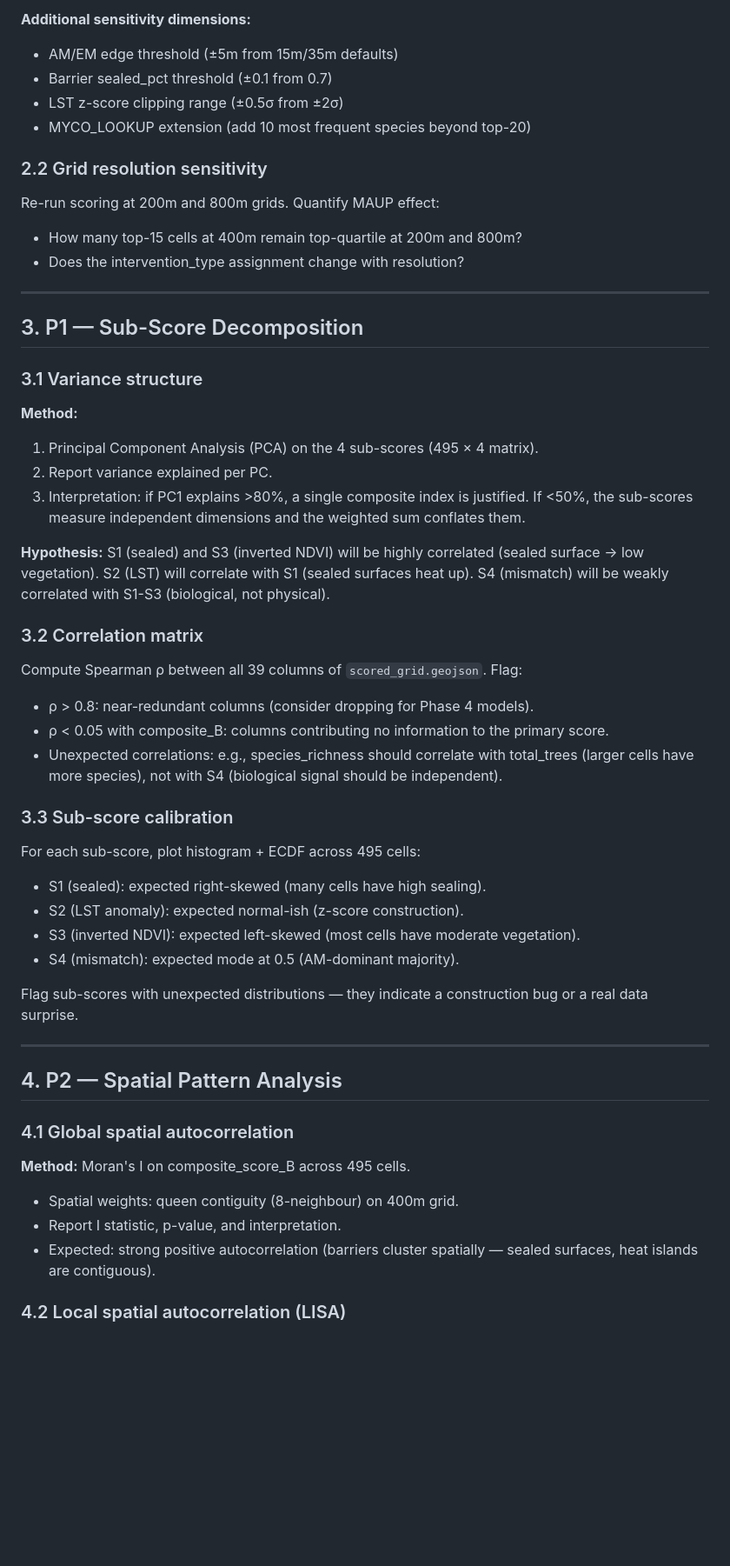
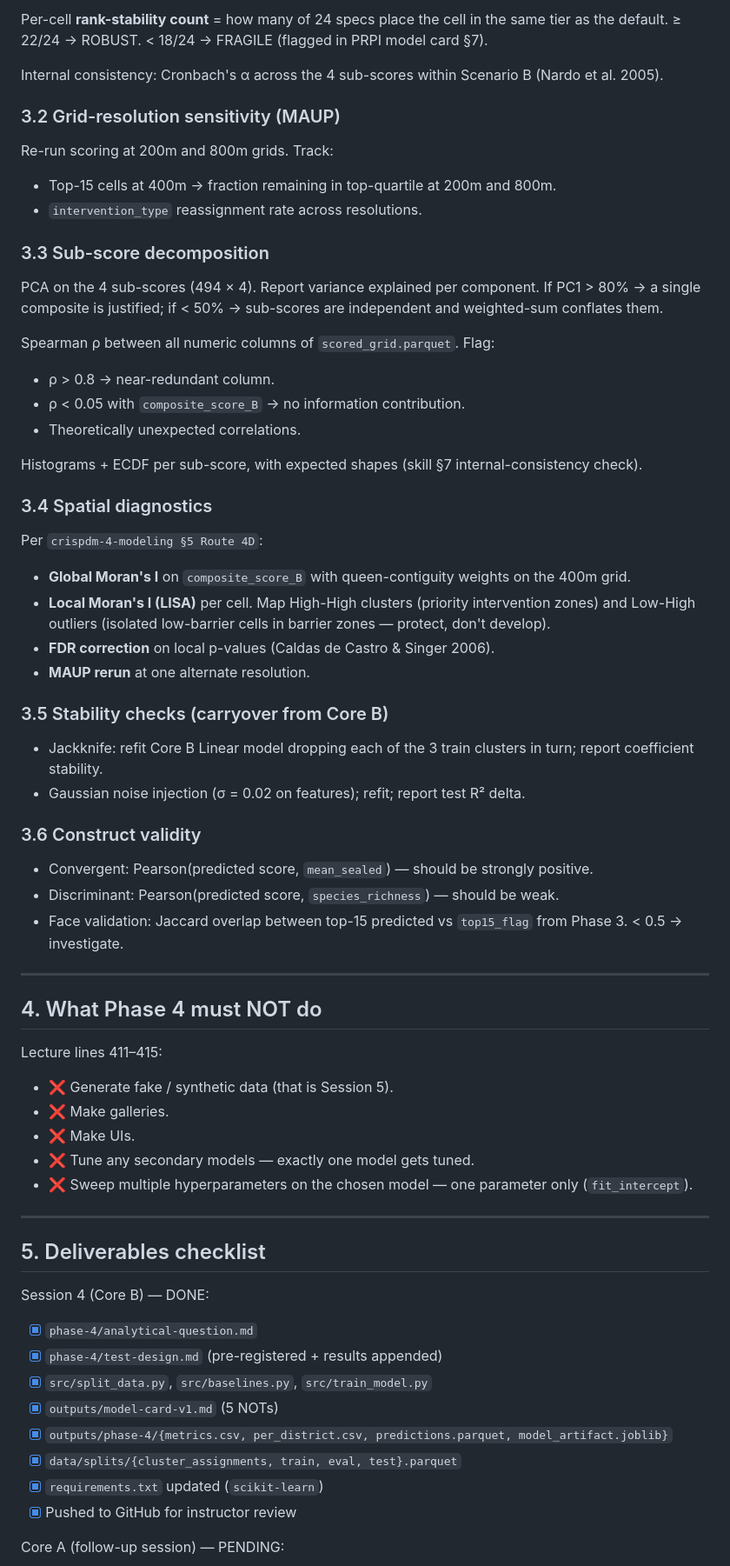
Before and after one commit to dklopotek/group4-data-for-all, a Markdown page: phase-4/modeling-guidelines.md, the part around one of its changes. Shown at 87% size. Rendered like a GitHub page; blank space fills up the shorter version.

```diff
--- a/phase-4/modeling-guidelines.md
+++ b/phase-4/modeling-guidelines.md
@@ -55,56 +54,71 @@ The pipeline produces three composite scores (A/B/C). Phase 4 must quantify how
 
-**Additional sensitivity dimensions:**
-- AM/EM edge threshold (±5m from 15m/35m defaults)
-- Barrier sealed_pct threshold (±0.1 from 0.7)
-- LST z-score clipping range (±0.5σ from ±2σ)
-- MYCO_LOOKUP extension (add 10 most frequent species beyond top-20)
+Per-cell **rank-stability count** = how many of 24 specs place the cell in the same tier as the default. ≥ 22/24 → ROBUST. < 18/24 → FRAGILE (flagged in PRPI model card §7).
 
-### 2.2 Grid resolution sensitivity
+Internal consistency: Cronbach's α across the 4 sub-scores within Scenario B (Nardo et al. 2005).
 
-Re-run scoring at 200m and 800m grids. Quantify MAUP effect:
-- How many top-15 cells at 400m remain top-quartile at 200m and 800m?
-- Does the intervention_type assignment change with resolution?
+### 3.2 Grid-resolution sensitivity (MAUP)
+
+Re-run scoring at 200m and 800m grids. Track:
+- Top-15 cells at 400m → fraction remaining in top-quartile at 200m and 800m.
+- `intervention_type` reassignment rate across resolutions.
+
+### 3.3 Sub-score decomposition
+
+PCA on the 4 sub-scores (494 × 4). Report variance explained per component. If PC1 > 80% → a single composite is justified; if < 50% → sub-scores are independent and weighted-sum conflates them.
+
+Spearman ρ between all numeric columns of `scored_grid.parquet`. Flag:
+- ρ > 0.8 → near-redundant column.
+- ρ < 0.05 with `composite_score_B` → no information contribution.
+- Theoretically unexpected correlations.
+
+Histograms + ECDF per sub-score, with expected shapes (skill §7 internal-consistency check).
+
+### 3.4 Spatial diagnostics
+
+Per `crispdm-4-modeling §5 Route 4D`:
+
+- **Global Moran's I** on `composite_score_B` with queen-contiguity weights on the 400m grid.
+- **Local Moran's I (LISA)** per cell. Map High-High clusters (priority intervention zones) and Low-High outliers (isolated low-barrier cells in barrier zones — protect, don't develop).
+- **FDR correction** on local p-values (Caldas de Castro & Singer 2006).
+- **MAUP rerun** at one alternate resolution.
+
+### 3.5 Stability checks (carryover from Core B)
+
+- Jackknife: refit Core B Linear model dropping each of the 3 train clusters in turn; report coefficient stability.
+- Gaussian noise injection (σ = 0.02 on features); refit; report test R² delta.
+
+### 3.6 Construct validity
+
+- Convergent: Pearson(predicted score, `mean_sealed`) — should be strongly positive.
+- Discriminant: Pearson(predicted score, `species_richness`) — should be weak.
+- Face validation: Jaccard overlap between top-15 predicted vs `top15_flag` from Phase 3. < 0.5 → investigate.
 
 ---
 
-## 3. P1 — Sub-Score Decomposition
+## 4. What Phase 4 must NOT do
 
-### 3.1 Variance structure
+Lecture lines 411–415:
 
-**Method:**
-1. Principal Component Analysis (PCA) on the 4 sub-scores (495 × 4 matrix).
-2. Report variance explained per PC.
-3. Interpretation: if PC1 explains >80%, a single composite index is justified. If <50%, the sub-scores measure independent dimensions and the weighted sum conflates them.
-
-**Hypothesis:** S1 (sealed) and S3 (inverted NDVI) will be highly correlated (sealed surface → low vegetation). S2 (LST) will correlate with S1 (sealed surfaces heat up). S4 (mismatch) will be weakly correlated with S1-S3 (biological, not physical).
-
-### 3.2 Correlation matrix
-
-Compute Spearman ρ between all 39 columns of `scored_grid.geojson`. Flag:
-- ρ > 0.8: near-redundant columns (consider dropping for Phase 4 models).
-- ρ < 0.05 with composite_B: columns contributing no information to the primary score.
-- Unexpected correlations: e.g., species_richness should correlate with total_trees (larger cells have more species), not with S4 (biological signal should be independent).
-
-### 3.3 Sub-score calibration
-
-For each sub-score, plot histogram + ECDF across 495 cells:
-- S1 (sealed): expected right-skewed (many cells have high sealing).
-- S2 (LST anomaly): expected normal-ish (z-score construction).
-- S3 (inverted NDVI): expected left-skewed (most cells have moderate vegetation).
-- S4 (mismatch): expected mode at 0.5 (AM-dominant majority).
-
-Flag sub-scores with unexpected distributions — they indicate a construction bug or a real data surprise.
+- ❌ Generate fake / synthetic data (that is Session 5).
+- ❌ Make galleries.
+- ❌ Make UIs.
+- ❌ Tune any secondary models — exactly one model gets tuned.
+- ❌ Sweep multiple hyperparameters on the chosen model — one parameter only (`fit_intercept`).
 
 ---
 
-## 4. P2 — Spatial Pattern Analysis
+## 5. Deliverables checklist
 
-### 4.1 Global spatial autocorrelation
+Session 4 (Core B) — DONE:
 
-**Method:** Moran's I on composite_score_B across 495 cells.
-- Spatial weights: queen contiguity (8-neighbour) on 400m grid.
-- Report I statistic, p-value, and interpretation.
-- Expected: strong positive autocorrelation (barriers cluster spatially — sealed surfaces, heat islands are contiguous).
+- [x] `phase-4/analytical-question.md`
+- [x] `phase-4/test-design.md` (pre-registered + results appended)
+- [x] `src/split_data.py`, `src/baselines.py`, `src/train_model.py`
+- [x] `outputs/model-card-v1.md` (5 NOTs)
+- [x] `outputs/phase-4/{metrics.csv, per_district.csv, predictions.parquet, model_artifact.joblib}`
+- [x] `data/splits/{cluster_assignments, train, eval, test}.parquet`
+- [x] `requirements.txt` updated (`scikit-learn`)
+- [x] Pushed to GitHub for instructor review
 
-### 4.2 Local spatial autocorrelation (LISA)
+Core A (follow-up session) — PENDING:
 
```
Also changed, not shown: other parts of phase-4/modeling-guidelines.md (+60 -97 lines).
